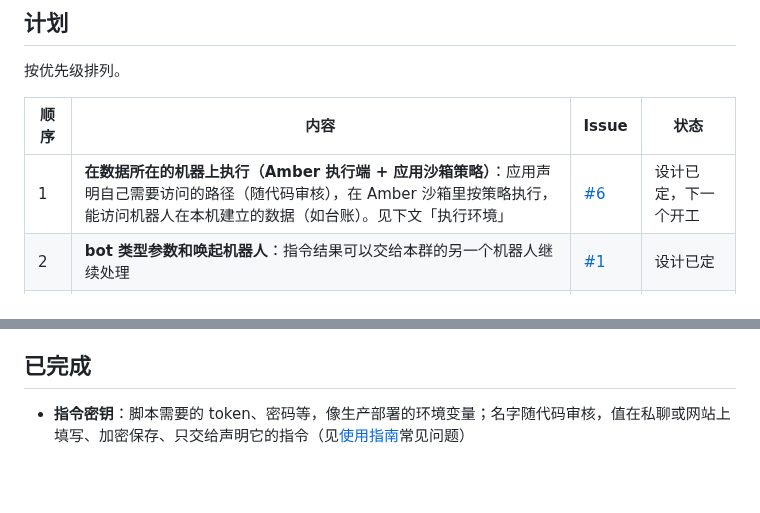
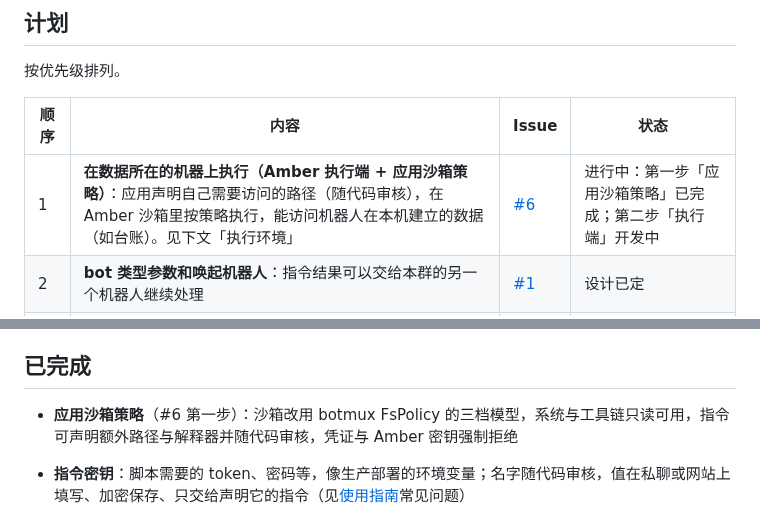
Before and after one commit to xu4wang/amber, a Markdown page: ROADMAP.md, 2 parts joined by grey strips. Drawn GitHub-style; blank space fills up the shorter version.

Commit message:
ROADMAP：#6 第一步完成
Co-Authored-By: Claude Opus 5.5 <noreply@anthropic.com>

```diff
--- a/ROADMAP.md
+++ b/ROADMAP.md
@@ -22,7 +22,7 @@ Amber 接下来的计划和进展。每完成一项会在这里和对应的 issu
 
 | 顺序 | 内容 | Issue | 状态 |
 |---|---|---|---|
-| 1 | **在数据所在的机器上执行（Amber 执行端 + 应用沙箱策略）**：应用声明自己需要访问的路径（随代码审核），在 Amber 沙箱里按策略执行，能访问机器人在本机建立的数据（如台账）。见下文「执行环境」 | [#6](https://github.com/xu4wang/amber/issues/6) | 设计已定，下一个开工 |
+| 1 | **在数据所在的机器上执行（Amber 执行端 + 应用沙箱策略）**：应用声明自己需要访问的路径（随代码审核），在 Amber 沙箱里按策略执行，能访问机器人在本机建立的数据（如台账）。见下文「执行环境」 | [#6](https://github.com/xu4wang/amber/issues/6) | 进行中：第一步「应用沙箱策略」已完成；第二步「执行端」开发中 |
 | 2 | **bot 类型参数和唤起机器人**：指令结果可以交给本群的另一个机器人继续处理 | [#1](https://github.com/xu4wang/amber/issues/1) | 设计已定 |
 | 3 | **验收：GitLab 仓库检查**（群内应用）：没更新在群里报告，有更新唤起机器人拉代码 | [#2](https://github.com/xu4wang/amber/issues/2) | 依赖 1、2 |
 | 4 | **配置项**：安装时填写、以后自动带上的参数 | [#3](https://github.com/xu4wang/amber/issues/3) | 设计已定 |
@@ -43,6 +43,8 @@ Amber 接下来的计划和进展。每完成一项会在这里和对应的 issu
 
 ## 已完成
 
+- **应用沙箱策略**（#6 第一步）：沙箱改用 botmux FsPolicy 的三档模型，系统与工具链只读可用，指令可声明额外路径与解释器并随代码审核，凭证与 Amber 密钥强制拒绝
+
 - **指令密钥**：脚本需要的 token、密码等，像生产部署的环境变量；名字随代码审核，值在私聊或网站上填写、加密保存、只交给声明它的指令（见[使用指南](docs/usage.md)常见问题）
 - **文档站与视频手册**：[文档站](https://xu4wang.github.io/amber-manual/docs/)（`docs/` 有改动时由 GitHub Action 自动发布）、[视频手册](https://xu4wang.github.io/amber-manual/)
 - **版本更新与下线、定时任务、网站执行、agent 接口、可信身份凭证**：见 [README](README.md) 与 `docs/`
```
